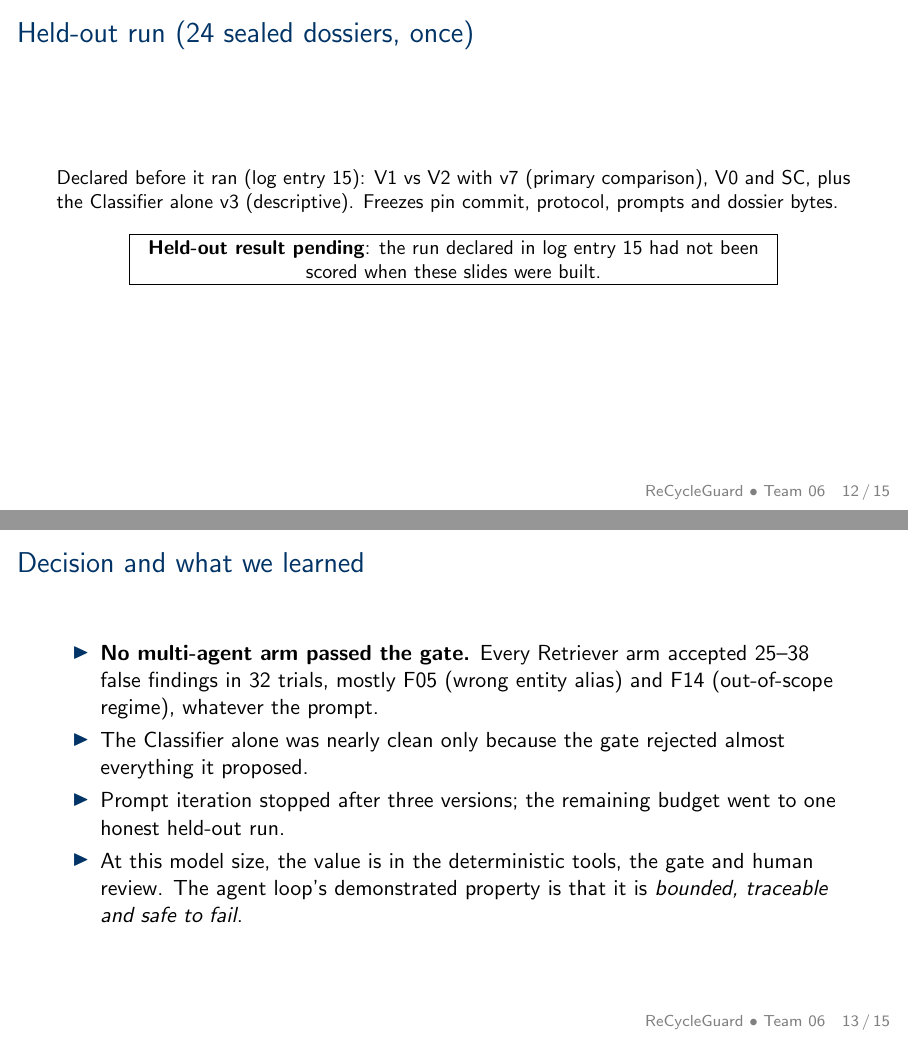
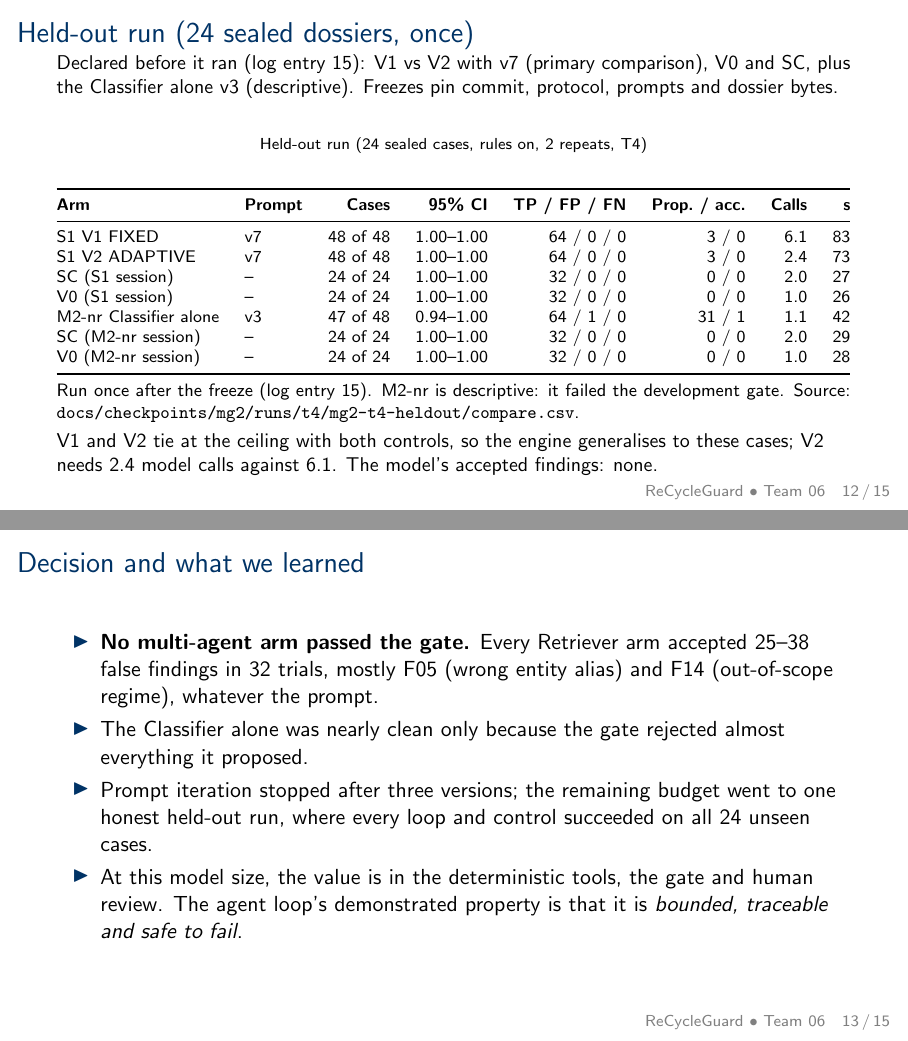
Before and after one commit to R-V-Abhishek/ReCycleGuard, LaTeX slides (docs/report/slides.tex, which reads docs/report/generated/heldout.tex): pages 12 and 13 of 15, joined at a grey line. Compiled offline with pdfLaTeX.

Commit message:
docs(report): add the held-out result; commit the report and slides PDFs
The held-out table is generated from the committed compare.csv and fills
the report, the slides and the README; the abstract, chapters 7 to 10
and the conclusion state the result and its ceiling effect.

```diff
--- /dev/null
+++ b/docs/report/generated/heldout.tex
@@ -0,0 +1,22 @@
+\begin{table}[htbp]
+\centering
+\caption{Held-out run (24 sealed cases, rules on, 2 repeats, T4)}
+\label{tab:heldout}
+\small
+\resizebox{\linewidth}{!}{%
+\begin{tabular}{@{}l l r r r r r r@{}}
+\toprule
+\textbf{Arm} & \textbf{Prompt} & \textbf{Cases} & \textbf{95\% CI} & \textbf{TP / FP / FN} & \textbf{Prop.\ / acc.} & \textbf{Calls} & \textbf{s} \\
+\midrule
+S1 V1 FIXED & v7 & 48 of 48 & 1.00--1.00 & 64 / 0 / 0 & 3 / 0 & 6.1 & 83 \\
+S1 V2 ADAPTIVE & v7 & 48 of 48 & 1.00--1.00 & 64 / 0 / 0 & 3 / 0 & 2.4 & 73 \\
+SC (S1 session) & -- & 24 of 24 & 1.00--1.00 & 32 / 0 / 0 & 0 / 0 & 2.0 & 27 \\
+V0 (S1 session) & -- & 24 of 24 & 1.00--1.00 & 32 / 0 / 0 & 0 / 0 & 1.0 & 26 \\
+M2-nr Classifier alone & v3 & 47 of 48 & 0.94--1.00 & 64 / 1 / 0 & 31 / 1 & 1.1 & 42 \\
+SC (M2-nr session) & -- & 24 of 24 & 1.00--1.00 & 32 / 0 / 0 & 0 / 0 & 2.0 & 29 \\
+V0 (M2-nr session) & -- & 24 of 24 & 1.00--1.00 & 32 / 0 / 0 & 0 / 0 & 1.0 & 28 \\
+\bottomrule
+\end{tabular}}
+\par\smallskip
+\parbox{\linewidth}{\footnotesize Run once after the freeze (log entry 15). M2-nr is descriptive: it failed the development gate. Source: \texttt{docs/checkpoints/mg2/runs/t4/mg2-t4-heldout/compare.csv}.}
+\end{table}
--- a/docs/report/slides.tex
+++ b/docs/report/slides.tex
@@ -179,6 +179,9 @@ trials, scored on the laptop.
 \small Declared before it ran (log entry 15): V1 vs V2 with v7 (primary comparison), V0 and SC,
 plus the Classifier alone v3 (descriptive). Freezes pin commit, protocol, prompts and dossier bytes.
 \HeldOutTable
+\vspace{-0.4em}
+\small V1 and V2 tie at the ceiling with both controls, so the engine generalises to these cases; V2
+needs 2.4 model calls against 6.1. The model's accepted findings: none.
 \end{frame}
 
 \begin{frame}{Decision and what we learned}
@@ -188,7 +191,7 @@ in 32 trials, mostly F05 (wrong entity alias) and F14 (out-of-scope regime), wha
 \item The Classifier alone was nearly clean only because the gate rejected almost everything it
 proposed.
 \item Prompt iteration stopped after three versions; the remaining budget went to one honest
-held-out run.
+held-out run, where every loop and control succeeded on all 24 unseen cases.
 \item At this model size, the value is in the deterministic tools, the gate and human review. The
 agent loop's demonstrated property is that it is \emph{bounded, traceable and safe to fail}.
 \end{itemize}
```
Also changed, not shown: docs/report/chapters/00-front.tex (+4 -2 lines), docs/report/chapters/07-evaluation.tex (+11 -0 lines), docs/report/chapters/08-experimentation.tex (+8 -3 lines), docs/report/chapters/09-limitations.tex (+2 -1 lines), docs/report/chapters/10-conclusion.tex (+3 -1 lines), README.md, docs/report/report.pdf (added), docs/report/slides.pdf (added), 1 other file.
